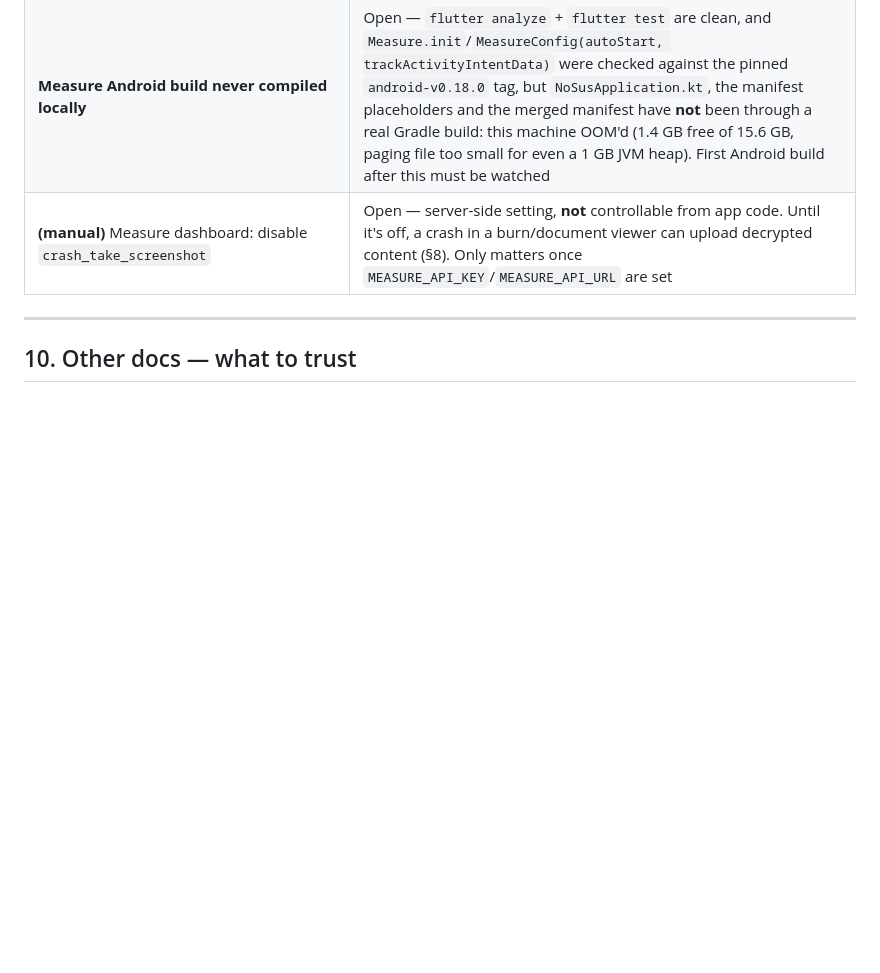
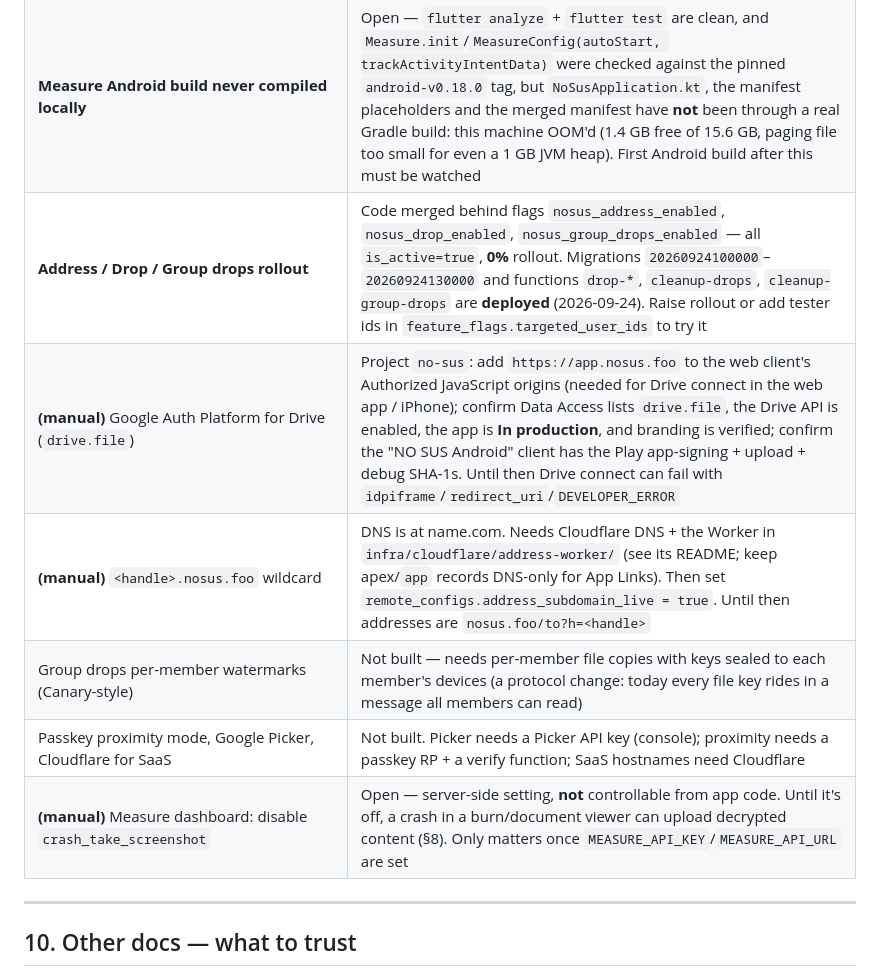
Before and after one commit to https-shubhamsahu/NON_SUS, a Markdown page: AGENTS.md, the part around one of its changes. Rendered like a GitHub page; blank space fills up the shorter version.

```diff
--- a/AGENTS.md
+++ b/AGENTS.md
@@ -508,6 +509,11 @@ codebase — assume still outstanding unless you know otherwise.
 | `migrate_device_id()` never exercised against a signed-in session | Open — needs a physical device; all `user_known_devices` rows are still legacy UUIDs |
 | Orphaned keystore `android/app/release_orphaned_2026-06-21.keystore` | On disk, git-ignored — delete once confirmed unneeded |
 | **Measure Android build never compiled locally** | Open — `flutter analyze` + `flutter test` are clean, and `Measure.init`/`MeasureConfig(autoStart, trackActivityIntentData)` were checked against the pinned `android-v0.18.0` tag, but `NoSusApplication.kt`, the manifest placeholders and the merged manifest have **not** been through a real Gradle build: this machine OOM'd (1.4 GB free of 15.6 GB, paging file too small for even a 1 GB JVM heap). First Android build after this must be watched |
+| **Address / Drop / Group drops rollout** | Code merged behind flags `nosus_address_enabled`, `nosus_drop_enabled`, `nosus_group_drops_enabled` — all `is_active=true`, **0%** rollout. Migrations `20260924100000`–`20260924130000` and functions `drop-*`, `cleanup-drops`, `cleanup-group-drops` are **deployed** (2026-09-24). Raise rollout or add tester ids in `feature_flags.targeted_user_ids` to try it |
+| **(manual)** Google Auth Platform for Drive (`drive.file`) | Project `no-sus`: add `https://app.nosus.foo` to the web client's Authorized JavaScript origins (needed for Drive connect in the web app / iPhone); confirm Data Access lists `drive.file`, the Drive API is enabled, the app is **In production**, and branding is verified; confirm the "NO SUS Android" client has the Play app-signing + upload + debug SHA-1s. Until then Drive connect can fail with `idpiframe`/`redirect_uri`/`DEVELOPER_ERROR` |
+| **(manual)** `<handle>.nosus.foo` wildcard | DNS is at name.com. Needs Cloudflare DNS + the Worker in `infra/cloudflare/address-worker/` (see its README; keep apex/`app` records DNS-only for App Links). Then set `remote_configs.address_subdomain_live = true`. Until then addresses are `nosus.foo/to?h=<handle>` |
+| Group drops per-member watermarks (Canary-style) | Not built — needs per-member file copies with keys sealed to each member's devices (a protocol change: today every file key rides in a message all members can read) |
+| Passkey proximity mode, Google Picker, Cloudflare for SaaS | Not built. Picker needs a Picker API key (console); proximity needs a passkey RP + a verify function; SaaS hostnames need Cloudflare |
 | **(manual)** Measure dashboard: disable `crash_take_screenshot` | Open — server-side setting, **not** controllable from app code. Until it's off, a crash in a burn/document viewer can upload decrypted content (§8). Only matters once `MEASURE_API_KEY`/`MEASURE_API_URL` are set |
 
 ---
```
Also changed, not shown: other parts of AGENTS.md (+26 -2 lines).
